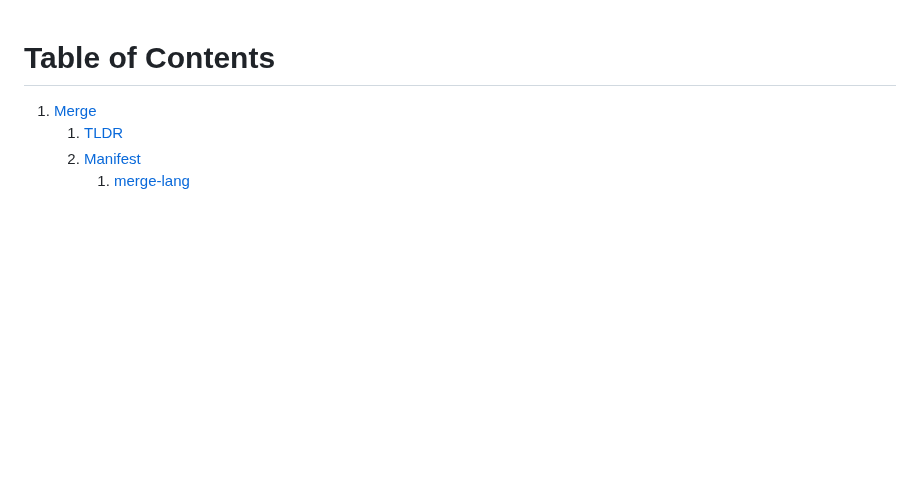
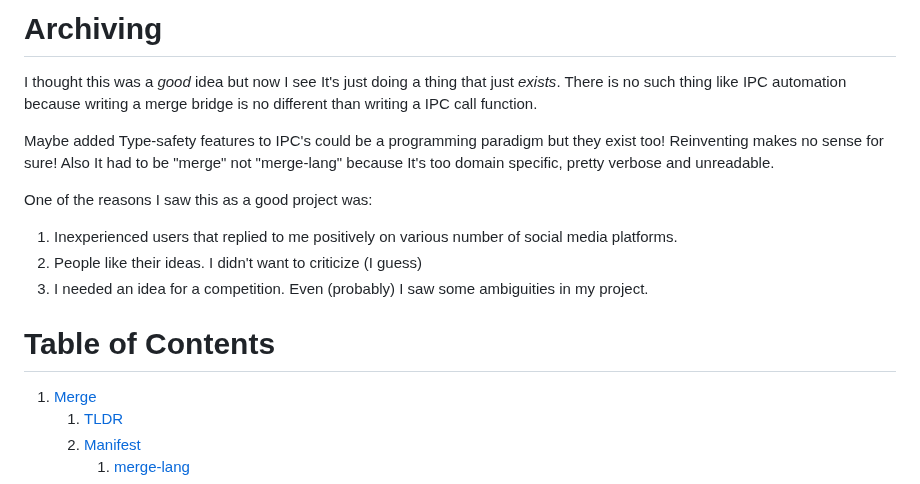
Before and after one commit to orhnk/merge-lang, a Markdown page: README.md, the part around the change. Drawn GitHub-style; blank space fills up the shorter version.

Commit message:
fix: REGULATE UNNEDED THOUGHTS...

```diff
--- a/README.md
+++ b/README.md
@@ -1,3 +1,19 @@
+# Archiving
+
+I thought this was a *good* idea but now I see It's just doing a thing that just *exists*.
+There is no such thing like IPC automation because writing a merge bridge is no different than writing
+a IPC call function.
+
+Maybe added Type-safety features to IPC's could be a programming paradigm but they exist too!
+Reinventing makes no sense for sure! Also It had to be "merge" not "merge-lang" because It's too
+domain specific, pretty verbose and unreadable.
+
+One of the reasons I saw this as a good project was:
+
+1. Inexperienced users that replied to me positively on various number of social media platforms.
+2. People like their ideas. I didn't want to criticize (I guess)
+3. I needed an idea for a competition. Even (probably) I saw some ambiguities in my project.
+
 # Table of Contents
 
 1. [Merge](#orgb4c558b)
```
